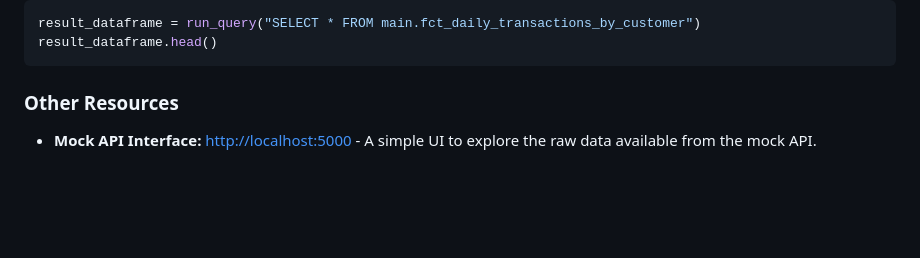
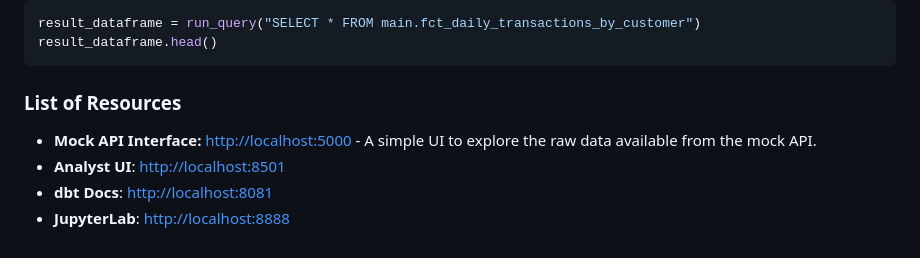
Before and after one commit to thiagorlopes/keep, a Markdown page: README.md, the part around the change. Drawn GitHub-style; blank space fills up the shorter version.

````diff
--- a/README.md
+++ b/README.md
@@ -62,5 +62,8 @@ result_dataframe = run_query("SELECT * FROM main.fct_daily_transactions_by_custo
 result_dataframe.head()
 ```
 
-### Other Resources
+### List of Resources
 *   **Mock API Interface:** [http://localhost:5000](http://localhost:5000) - A simple UI to explore the raw data available from the mock API.
+*   **Analyst UI**: [http://localhost:8501](http://localhost:8501)
+*   **dbt Docs**: [http://localhost:8081](http://localhost:8081)
+*   **JupyterLab**: [http://localhost:8888](http://localhost:8888)
````
